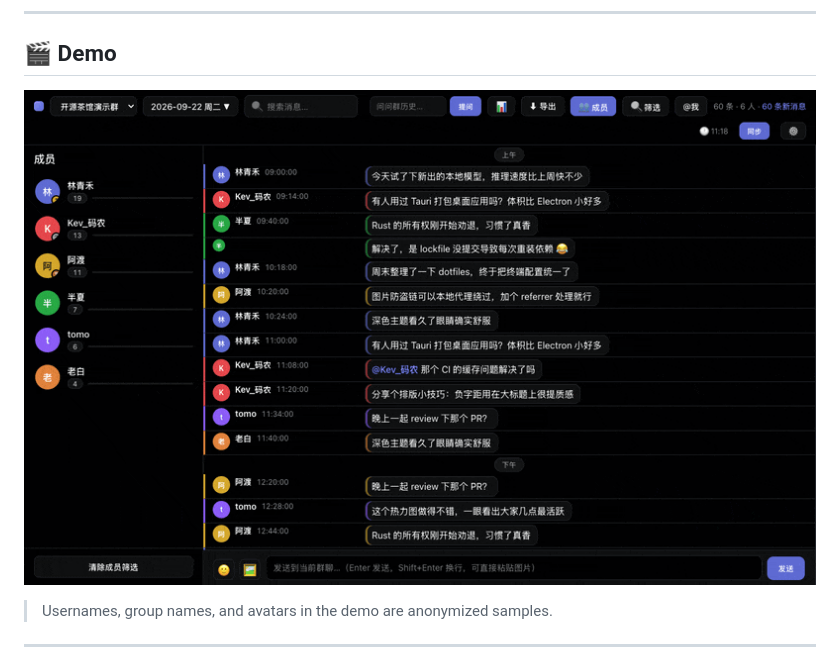
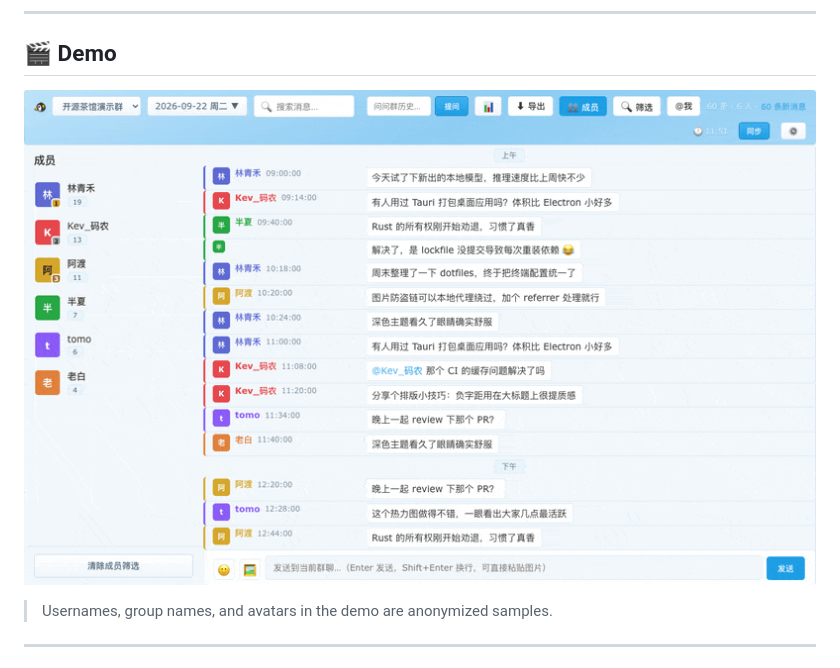
Before and after one commit to alloevil/weibo-chat-auto, a Markdown page: README.md, the part around the change. Drawn GitHub-style; pictures changed too: docs/demo.gif.

```diff
--- a/README.md
+++ b/README.md
@@ -32,7 +32,7 @@ Automatically archive message history from Weibo web group chats — as a **nati
 
 ## 🎬 Demo
 
-![Demo](docs/demo.gif?v=20260923)
+![Demo](docs/demo.gif?v=20260923-qq2012)
 
 > Usernames, group names, and avatars in the demo are anonymized samples.
 
```
Also changed, not shown: README.zh-CN.md (+1 -1 lines), 1 other file.
